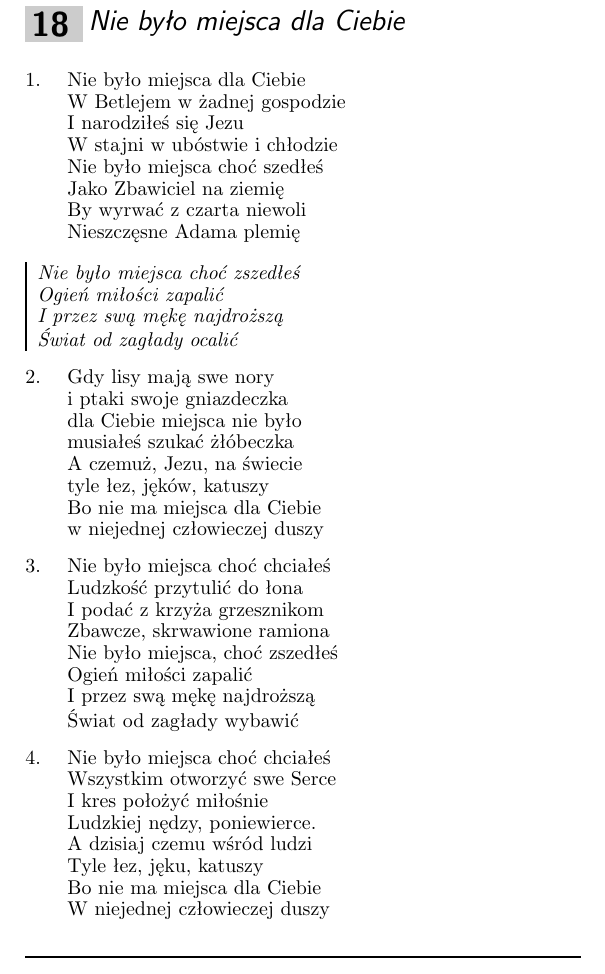
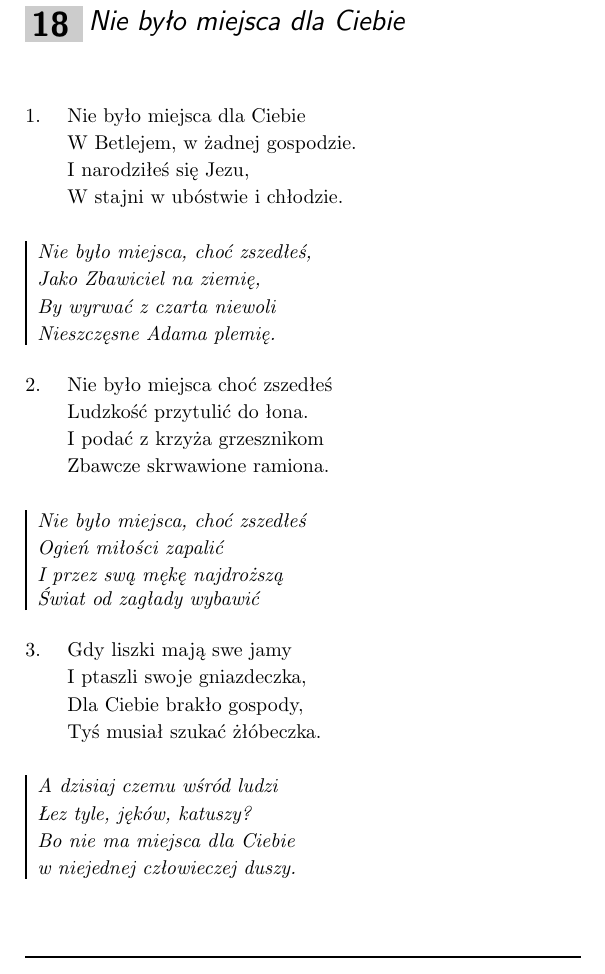
Before and after one commit to antonimarek/spiewnik-koled, a LaTeX document (spiewnik_koled.tex, which reads Teksty/Nie_bylo.tex): part of page 14 of 24, cut so that both start at the same text. Compiled offline with pdfLaTeX.

Commit message:
Nie_bylo_miejsca: Some major fixes

```diff
--- a/Teksty/Nie_bylo.tex
+++ b/Teksty/Nie_bylo.tex
@@ -1,48 +1,38 @@
 \beginsong{Nie było miejsca dla Ciebie}
 \beginverse
 Nie było miejsca dla Ciebie
-W Betlejem w żadnej gospodzie
-I narodziłeś się Jezu
-W stajni w ubóstwie i chłodzie
-Nie było miejsca choć szedłeś
-Jako Zbawiciel na ziemię
-By wyrwać z czarta niewoli
-Nieszczęsne Adama plemię
+W Betlejem, w żadnej gospodzie.
+I narodziłeś się Jezu,
+W stajni w ubóstwie i chłodzie.
 \endverse
 \beginchorus
-Nie było miejsca choć zszedłeś
-Ogień miłości zapalić
-I przez swą mękę najdroższą
-Świat od zagłady ocalić
+Nie było miejsca, choć zszedłeś,
+Jako Zbawiciel na ziemię,
+By wyrwać z czarta niewoli
+Nieszczęsne Adama plemię.
 \endchorus
 \beginverse
-Gdy lisy mają swe nory
-i ptaki swoje gniazdeczka
-dla Ciebie miejsca nie było
-musiałeś szukać żłóbeczka
-A czemuż, Jezu, na świecie
-tyle łez, jęków, katuszy
-Bo nie ma miejsca dla Ciebie
-w niejednej człowieczej duszy
+Nie było miejsca choć zszedłeś
+Ludzkość przytulić do łona.
+I podać z krzyża grzesznikom
+Zbawcze skrwawione ramiona.
 \endverse
-\beginverse
-Nie było miejsca choć chciałeś
-Ludzkość przytulić do łona
-I podać z krzyża grzesznikom
-Zbawcze, skrwawione ramiona
+\beginchorus
 Nie było miejsca, choć zszedłeś
 Ogień miłości zapalić
 I przez swą mękę najdroższą
 Świat od zagłady wybawić
+\endchorus
+\beginverse
+Gdy liszki mają swe jamy
+I ptaszli swoje gniazdeczka,
+Dla Ciebie brakło gospody,
+Tyś musiał szukać żłóbeczka.
 \endverse
-\beginverse
-Nie było miejsca choć chciałeś
-Wszystkim otworzyć swe Serce
-I kres położyć miłośnie
-Ludzkiej nędzy, poniewierce.
+\beginchorus
 A dzisiaj czemu wśród ludzi
-Tyle łez, jęku, katuszy
+Łez tyle, jęków, katuszy?
 Bo nie ma miejsca dla Ciebie
-W niejednej człowieczej duszy
-\endverse
+w niejednej człowieczej duszy.
+\endchorus
 \endsong
```
